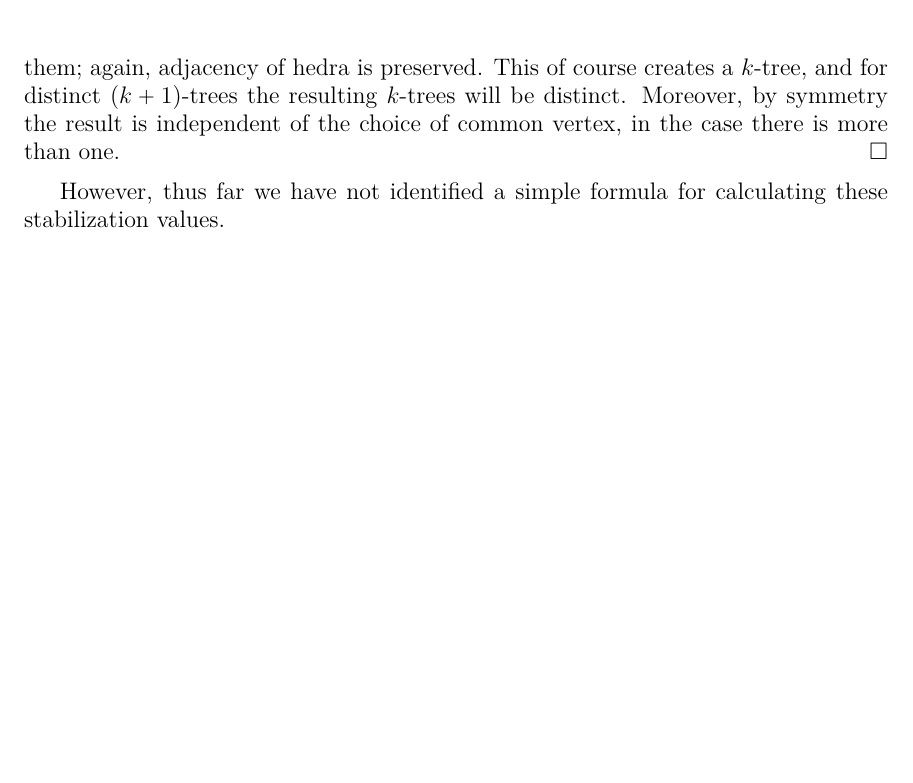
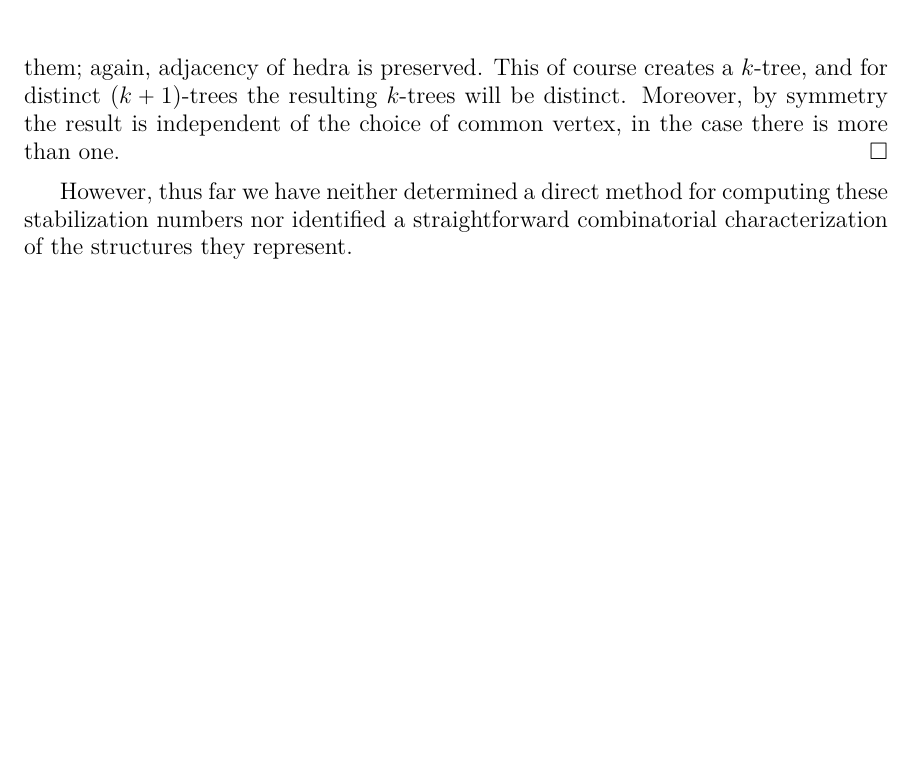
Before and after one commit to againerdewar/thesis, a LaTeX thesis (argthesis.tex): part of page 52 of 57, cut so that both start at the same text, the shorter picture padded with empty space. Compiled offline with pdfLaTeX.

Commit message:
Update explanation of non-result about stabilization in k-trees.

```diff
--- a/argthesis.tex
+++ b/argthesis.tex
@@ -1669,7 +1669,7 @@ We note that both unlabeled and hedron-labeled enumerations of $k$-trees stabili
   This of course creates a $k$-tree, and for distinct $\pbrac{k+1}$-trees the resulting $k$-trees will be distinct.
   Moreover, by symmetry the result is independent of the choice of common vertex, in the case there is more than one.
 \end{proof}
-However, thus far we have not identified a simple formula for calculating these stabilization values.
+However, thus far we have neither determined a direct method for computing these stabilization numbers nor identified a straightforward combinatorial characterization of the structures they represent.
 
 \begin{table}[htb]
   \centering
```
